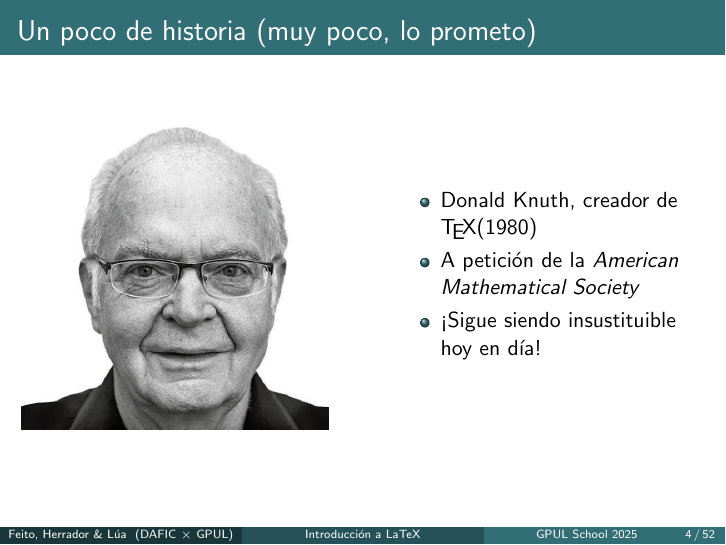
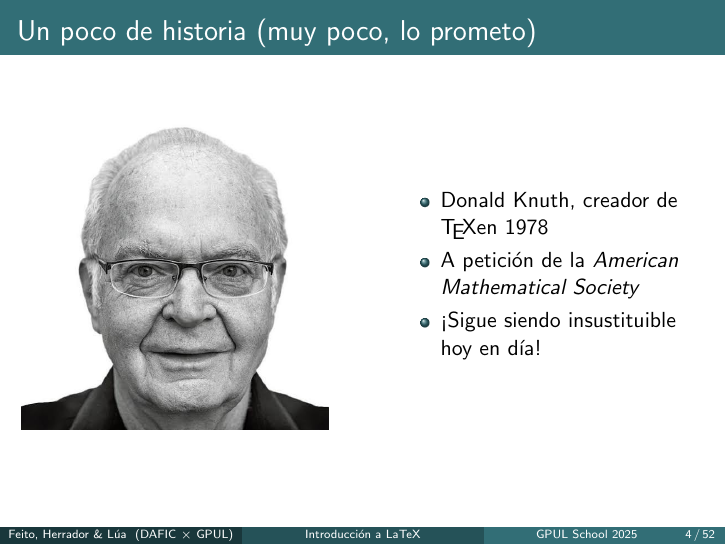
Before and after one commit to dafic-udc/charla-latex-gpul-2025, LaTeX slides (main.tex, which reads content/introducción.tex): page 4 of 52. Compiled offline with pdfLaTeX; a LaTeX package or settings file that is missing is left out.

Commit message:
minierrata

```diff
--- a/content/introducción.tex
+++ b/content/introducción.tex
@@ -18,7 +18,7 @@
     \hfill
     \begin{minipage}[c]{0.45\textwidth}
         \begin{itemize}
-            \item{Donald Knuth, creador de \TeX (1980)}
+            \item{Donald Knuth, creador de \TeX en 1978}
             \item{A petición de la \emph{American Mathematical Society}}
             \item{¡Sigue siendo insustituible hoy en día!}
         \end{itemize}
```
